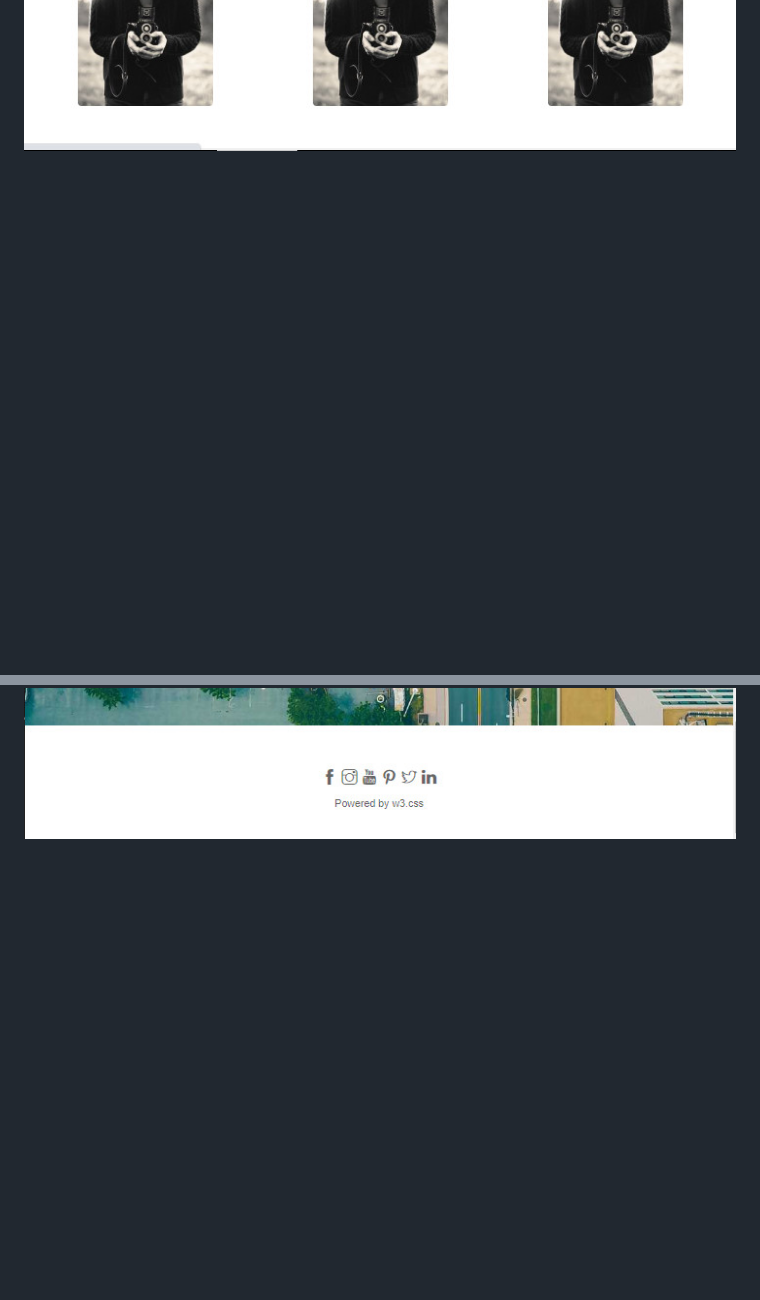
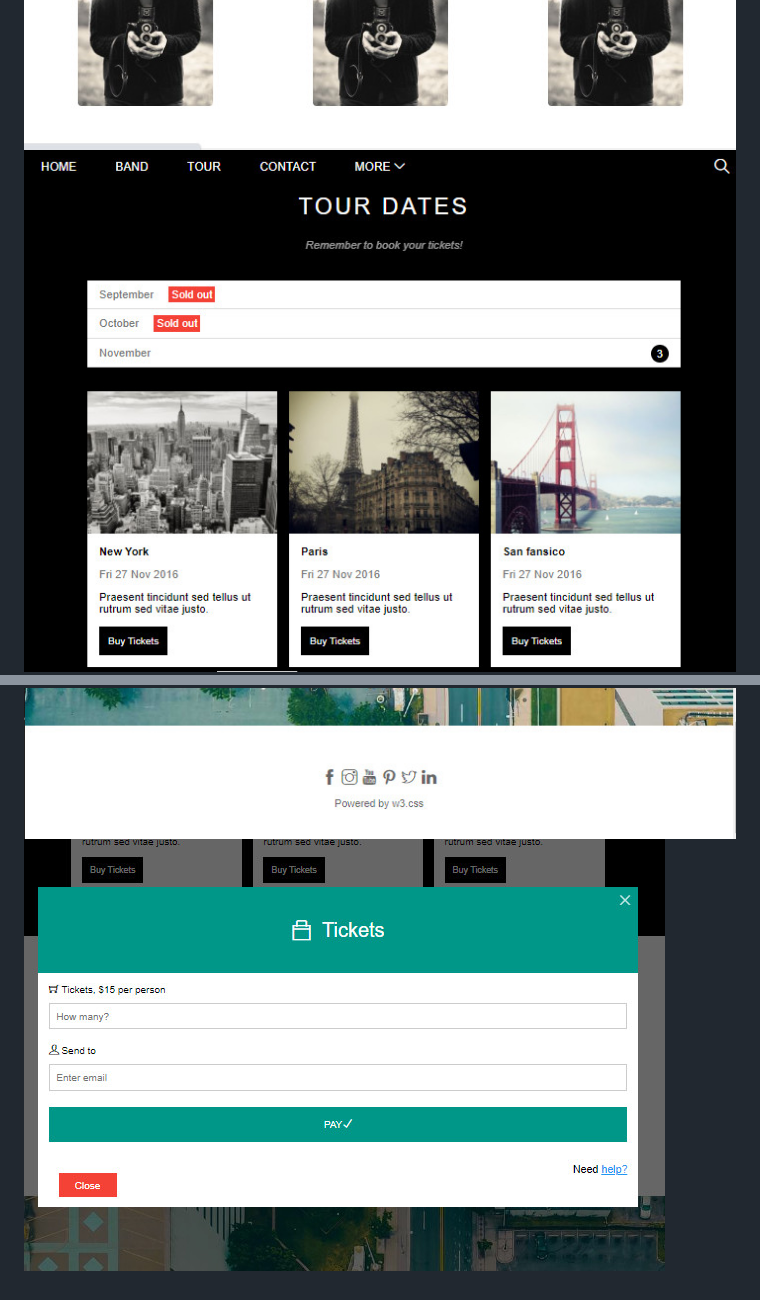
Before and after one commit to hhthuy/The-Band-webiste, a Markdown page: README.md, 2 parts joined by grey strips. Rendered like a GitHub page; pictures changed too: demo/Modal.jpg (added); blank space fills up the shorter version.

Commit message:
HTML/CSS

```diff
--- a/README.md
+++ b/README.md
@@ -29,5 +29,7 @@ Review
 ### Demo Website
 ![Home](./demo/Home.jpg)
 ![Band](./demo/Band.jpg)
+![Tour](./demo/Tour.jpg)
 ![Contact](./demo/Contact.jpg)
 ![Contact1](./demo/Contact1.jpg)
+![Modal](./demo/Modal.jpg)
```
Also changed, not shown: demo/Tour.jpg (renamed from Tour.jpg).
